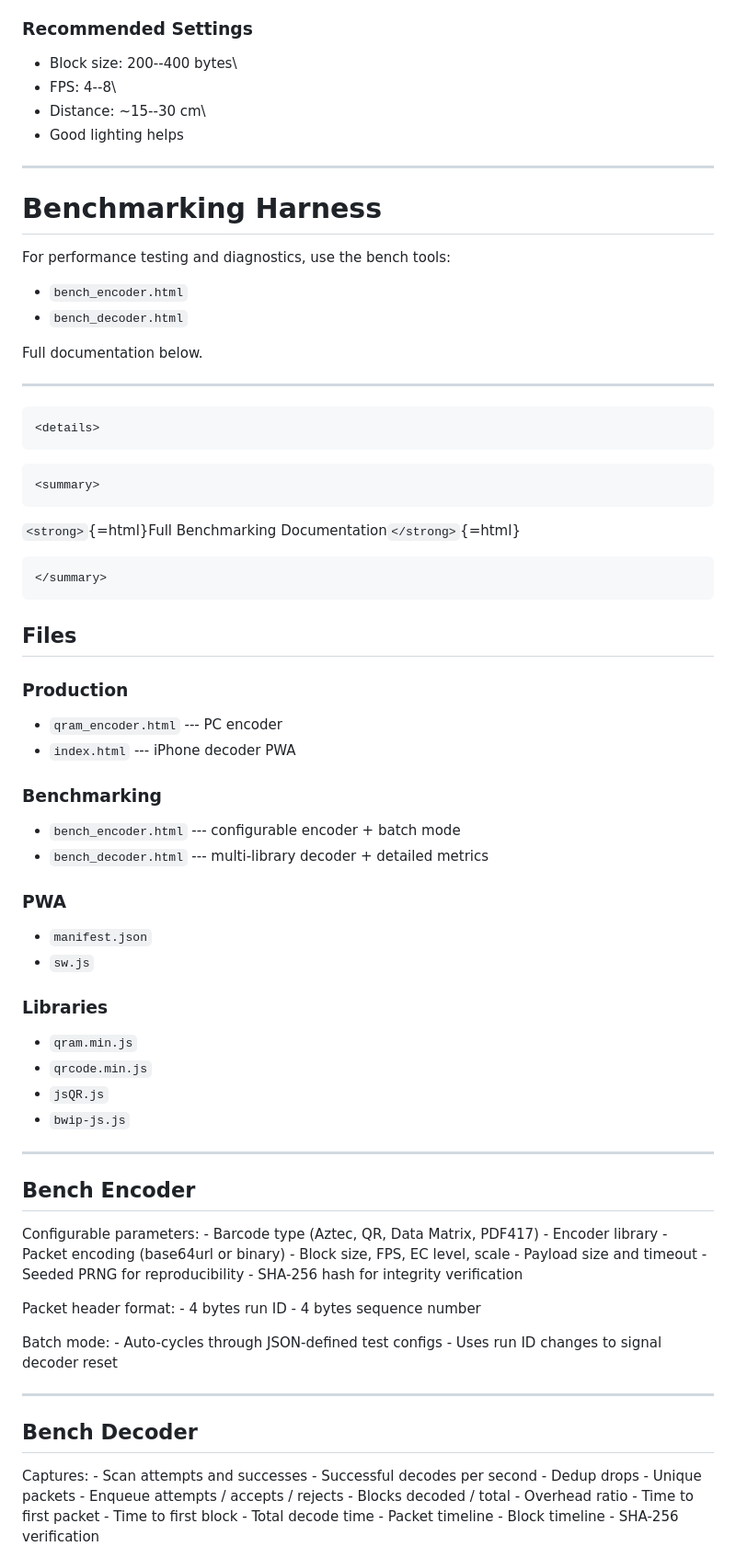
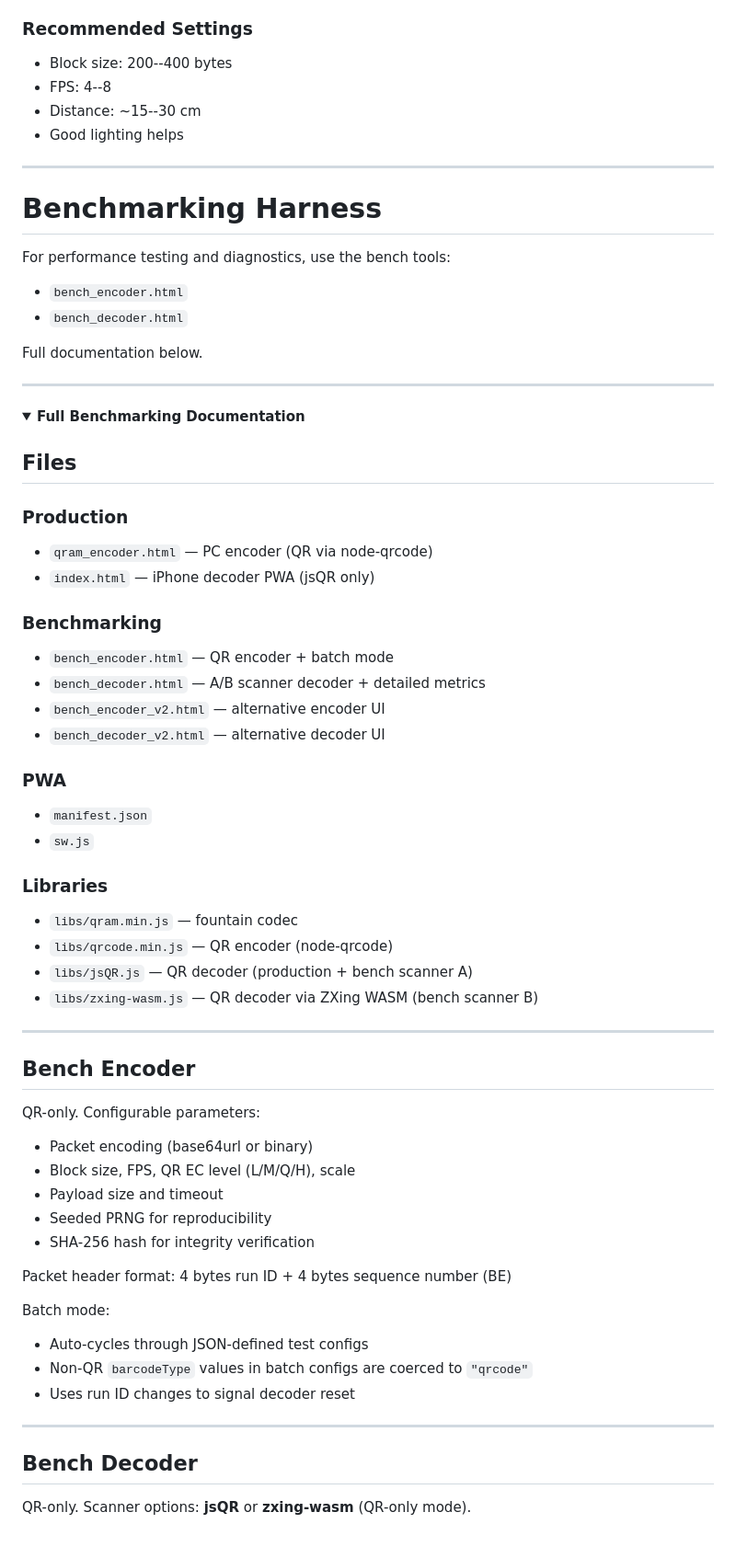
Before and after one commit to johnssarris/qram-tools, a Markdown page: README.md, the part around one of its changes. Shown at 92% size. GitHub-like rendering; folded sections open.

Commit message:
docs: update README for QR-only architecture
Document QR-only decision (benchmarking confirmed QR wins on iPhone 15
+ Safari). Update Libraries section (remove bwip-js, add zxing-wasm.js),
Bench Encoder section (QR-only, batch coercion), Bench Decoder section
(jsQR or zxing-wasm), and Files section (add v2 bench files).

https://claude.ai/code/session_017fxtPDQBrKApBkzLdqpN9K

````diff
--- a/README.md
+++ b/README.md
@@ -27,9 +31,9 @@ matter --- the decoder only needs enough unique packets.
 
 ### Recommended Settings
 
--   Block size: 200--400 bytes\
--   FPS: 4--8\
--   Distance: \~15--30 cm\
+-   Block size: 200--400 bytes
+-   FPS: 4--8
+-   Distance: ~15--30 cm
 -   Good lighting helps
 
 ------------------------------------------------------------------------
@@ -45,27 +49,22 @@ Full documentation below.
 
 ------------------------------------------------------------------------
 
-```{=html}
 <details>
-```
-```{=html}
-<summary>
-```
-`<strong>`{=html}Full Benchmarking Documentation`</strong>`{=html}
-```{=html}
-</summary>
-```
+<summary><strong>Full Benchmarking Documentation</strong></summary>
+
 ## Files
 
 ### Production
 
--   `qram_encoder.html` --- PC encoder
--   `index.html` --- iPhone decoder PWA
+-   `qram_encoder.html` — PC encoder (QR via node-qrcode)
+-   `index.html` — iPhone decoder PWA (jsQR only)
 
 ### Benchmarking
 
--   `bench_encoder.html` --- configurable encoder + batch mode
--   `bench_decoder.html` --- multi-library decoder + detailed metrics
+-   `bench_encoder.html` — QR encoder + batch mode
+-   `bench_decoder.html` — A/B scanner decoder + detailed metrics
+-   `bench_encoder_v2.html` — alternative encoder UI
+-   `bench_decoder_v2.html` — alternative decoder UI
 
 ### PWA
 
@@ -74,32 +73,34 @@ Full documentation below.
 
 ### Libraries
 
--   `qram.min.js`
--   `qrcode.min.js`
--   `jsQR.js`
--   `bwip-js.js`
+-   `libs/qram.min.js` — fountain codec
+-   `libs/qrcode.min.js` — QR encoder (node-qrcode)
+-   `libs/jsQR.js` — QR decoder (production + bench scanner A)
+-   `libs/zxing-wasm.js` — QR decoder via ZXing WASM (bench scanner B)
 
 ------------------------------------------------------------------------
 
 ## Bench Encoder
 
-Configurable parameters: - Barcode type (Aztec, QR, Data Matrix,
-PDF417) - Encoder library - Packet encoding (base64url or binary) -
-Block size, FPS, EC level, scale - Payload size and timeout - Seeded
-PRNG for reproducibility - SHA-256 hash for integrity verification
+QR-only. Configurable parameters:
 
-Packet header format: - 4 bytes run ID - 4 bytes sequence number
+-   Packet encoding (base64url or binary)
+-   Block size, FPS, QR EC level (L/M/Q/H), scale
+-   Payload size and timeout
+-   Seeded PRNG for reproducibility
+-   SHA-256 hash for integrity verification
 
-Batch mode: - Auto-cycles through JSON-defined test configs - Uses run
-ID changes to signal decoder reset
+Packet header format: 4 bytes run ID + 4 bytes sequence number (BE)
+
+Batch mode:
+
+-   Auto-cycles through JSON-defined test configs
+-   Non-QR `barcodeType` values in batch configs are coerced to `"qrcode"`
+-   Uses run ID changes to signal decoder reset
 
 ------------------------------------------------------------------------
 
 ## Bench Decoder
 
-Captures: - Scan attempts and successes - Successful decodes per
-second - Dedup drops - Unique packets - Enqueue attempts / accepts /
-rejects - Blocks decoded / total - Overhead ratio - Time to first
-packet - Time to first block - Total decode time - Packet timeline -
-Block timeline - SHA-256 verification
+QR-only. Scanner options: **jsQR** or **zxing-wasm** (QR-only mode).
 
````
Also changed, not shown: other parts of README.md (+27 -9 lines).
